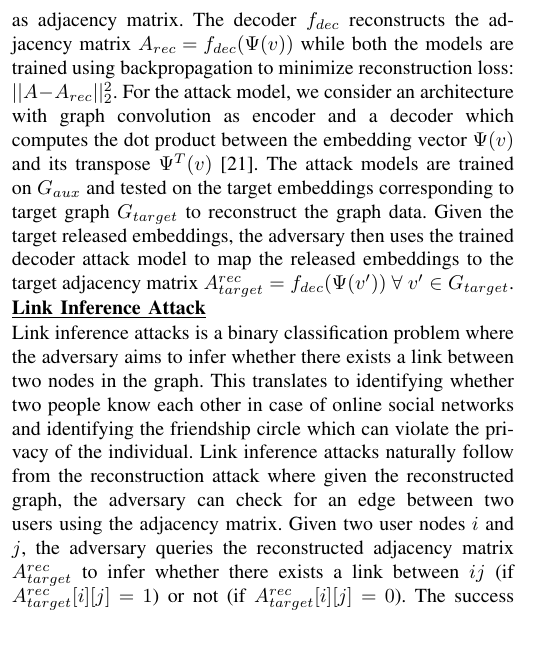
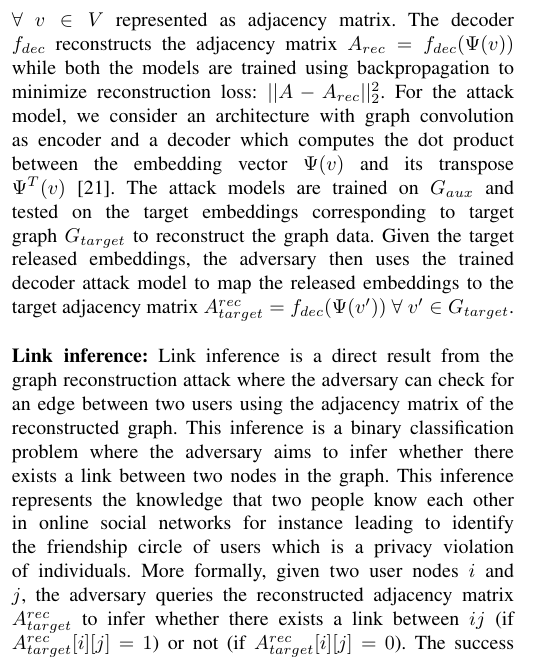
Before and after one commit to vasishtduddu/GraphLeaks, a LaTeX paper (Paper/paper.tex, which reads Paper/attacks.tex): part of one column of page 5 of 10, cut so that both start at the same text, the shorter picture padded with empty space. Compiled offline with pdfLaTeX.

Commit message:
link inference

```diff
--- a/Paper/attacks.tex
+++ b/Paper/attacks.tex
@@ -174,15 +174,23 @@ The graph encoder $f_{enc}$ maps the adjacency matrix of $G_{aux}$ to correspond
 The decoder $f_{dec}$ reconstructs the adjacency matrix $A_{rec} = f_{dec}(\Psi (v))$ while both the models are trained using backpropagation to minimize reconstruction loss: $||A - A_{rec}||_2^2$.
 For the attack model, we consider an architecture with graph convolution as encoder and a decoder which computes the dot product between the embedding vector $\Psi (v)$ and its transpose $\Psi^T (v)$~\cite{Kipf2016tc}.
 The attack models are trained on $G_{aux}$ and tested on the target embeddings corresponding to target graph $G_{target}$ to reconstruct the graph data.
-Given the target released embeddings, the adversary then uses the trained decoder attack model to map the released embeddings to the target adjacency matrix $A_{target}^{rec} = f_{dec}(\Psi (v'))$ $\forall$ $v'\in G_{target}$.
+Given the target released embeddings, the adversary then uses the trained decoder attack model to map the released embeddings to the target adjacency matrix $A_{target}^{rec} = f_{dec}(\Psi (v'))$ $\forall$ $v'\in G_{target}$.\\
 
-\noindent\textbf{\underline{Link Inference Attack}}
 
-\noindent Link inference attacks is a binary classification problem where the adversary aims to infer whether there exists a link between two nodes in the graph.
-This translates to identifying whether two people know each other in case of online social networks and identifying the friendship circle which can violate the privacy of the individual.
-Link inference attacks naturally follow from the reconstruction attack where given the reconstructed graph, the adversary can check for an edge between two users using the adjacency matrix.
-Given two user nodes $i$ and $j$, the adversary queries the reconstructed adjacency matrix $A_{target}^{rec}$ to infer whether there exists a link between $ij$ (if $A_{target}^{rec}[i][j] = 1$) or not (if $A_{target}^{rec}[i][j] = 0$).
+\noindent\textbf{Link inference:}
+%\noindent\textbf{\underline{Link Inference Attack}}
+Link inference is a direct result from the graph reconstruction attack where the adversary can check for an edge between two users using the adjacency matrix of the reconstructed graph.
+This inference is a binary classification problem where the adversary aims to infer whether there exists a link between two nodes in the graph.
+This inference represents the knowledge that two people know each other in online social networks for instance leading to identify the friendship circle of users which is a privacy violation of individuals.
+More formally, given two user nodes $i$ and $j$, the adversary queries the reconstructed adjacency matrix $A_{target}^{rec}$ to infer whether there exists a link between $ij$ (if $A_{target}^{rec}[i][j] = 1$) or not (if $A_{target}^{rec}[i][j] = 0$).
 The success of link inference attack closely depends on the success of reconstructing the target adjacency matrix $A_{target}^{rec} \sim A_{target}$.
+
+
+%\noindent Link inference attacks is a binary classification problem where the adversary aims to infer whether there exists a link between two nodes in the graph.
+%This translates to identifying whether two people know each other in case of online social networks and identifying the friendship circle which can violate the privacy of the individual.
+%Link inference attacks naturally follow from the reconstruction attack where given the reconstructed graph, the adversary can check for an edge between two users using the adjacency matrix.
+%Given two user nodes $i$ and $j$, the adversary queries the reconstructed adjacency matrix $A_{target}^{rec}$ to infer whether there exists a link between $ij$ (if $A_{target}^{rec}[i][j] = 1$) or not (if $A_{target}^{rec}[i][j] = 0$).
+%The success of link inference attack closely depends on the success of reconstructing the target adjacency matrix $A_{target}^{rec} \sim A_{target}$.
 
 
 
```
